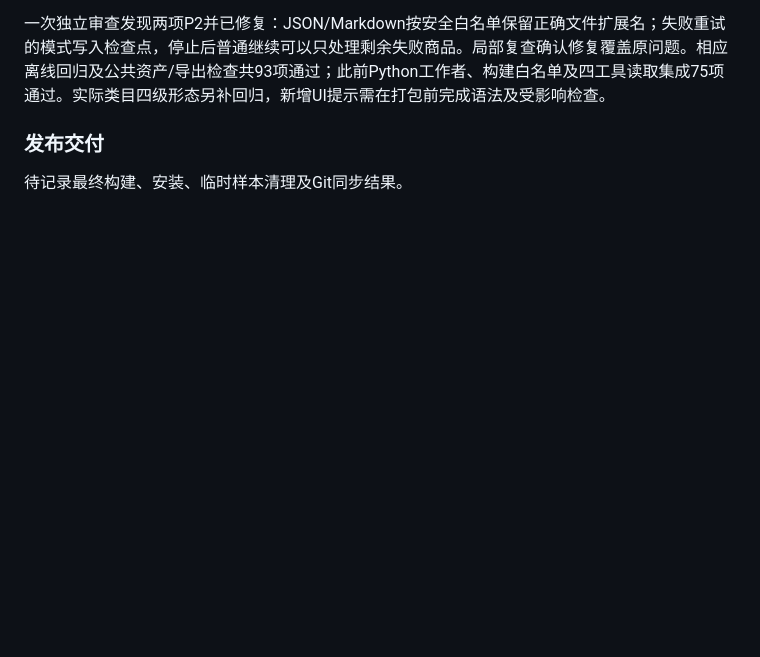
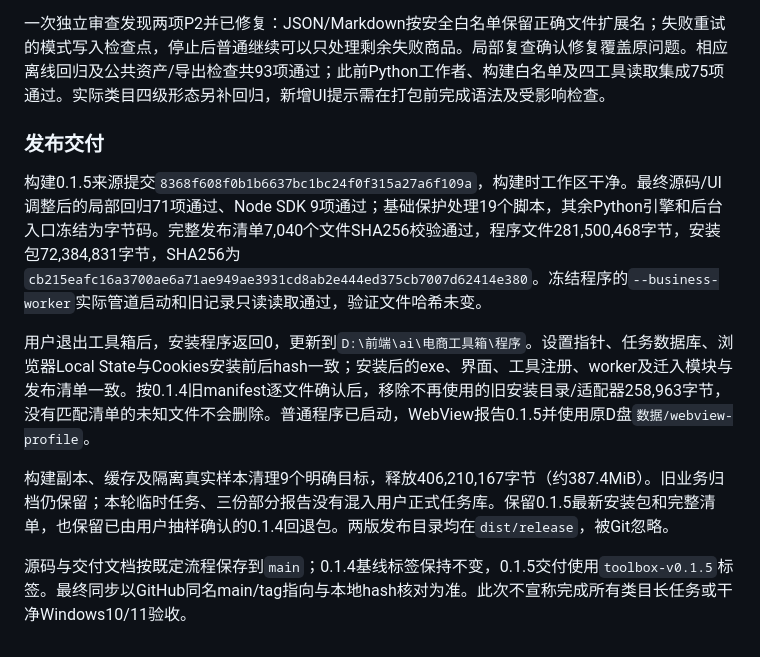
Before and after one commit to Liu771324/TikTokTOP200-LIU-, a Markdown page: docs/TOOLBOX_REORGANIZATION_PYTHON_BUSINESS.md, the part around the change. Rendered like a GitHub page; blank space fills up the shorter version.

Commit message:
docs: record Python engine 0.1.5 installation and cleanup

```diff
--- a/docs/TOOLBOX_REORGANIZATION_PYTHON_BUSINESS.md
+++ b/docs/TOOLBOX_REORGANIZATION_PYTHON_BUSINESS.md
@@ -72,4 +72,10 @@ Python任务使用独立隐藏进程，复用宿主现有工作者通信与浏
 
 ### 发布交付
 
-待记录最终构建、安装、临时样本清理及Git同步结果。
+构建0.1.5来源提交`8368f608f0b1b6637bc1bc24f0f315a27a6f109a`，构建时工作区干净。最终源码/UI调整后的局部回归71项通过、Node SDK 9项通过；基础保护处理19个脚本，其余Python引擎和后台入口冻结为字节码。完整发布清单7,040个文件SHA256校验通过，程序文件281,500,468字节，安装包72,384,831字节，SHA256为`cb215eafc16a3700ae6a71ae949ae3931cd8ab2e444ed375cb7007d62414e380`。冻结程序的`--business-worker`实际管道启动和旧记录只读读取通过，验证文件哈希未变。
+
+用户退出工具箱后，安装程序返回0，更新到`D:\前端\ai\电商工具箱\程序`。设置指针、任务数据库、浏览器Local State与Cookies安装前后hash一致；安装后的exe、界面、工具注册、worker及迁入模块与发布清单一致。按0.1.4旧manifest逐文件确认后，移除不再使用的旧安装目录/适配器258,963字节，没有匹配清单的未知文件不会删除。普通程序已启动，WebView报告0.1.5并使用原D盘`数据/webview-profile`。
+
+构建副本、缓存及隔离真实样本清理9个明确目标，释放406,210,167字节（约387.4MiB）。旧业务归档仍保留；本轮临时任务、三份部分报告没有混入用户正式任务库。保留0.1.5最新安装包和完整清单，也保留已由用户抽样确认的0.1.4回退包。两版发布目录均在`dist/release`，被Git忽略。
+
+源码与交付文档按既定流程保存到`main`；0.1.4基线标签保持不变，0.1.5交付使用`toolbox-v0.1.5`标签。最终同步以GitHub同名main/tag指向与本地hash核对为准。此次不宣称完成所有类目长任务或干净Windows10/11验收。
```
Also changed, not shown: docs/TOOLBOX_V1_CONTRACTS.md (+3 -3 lines).
